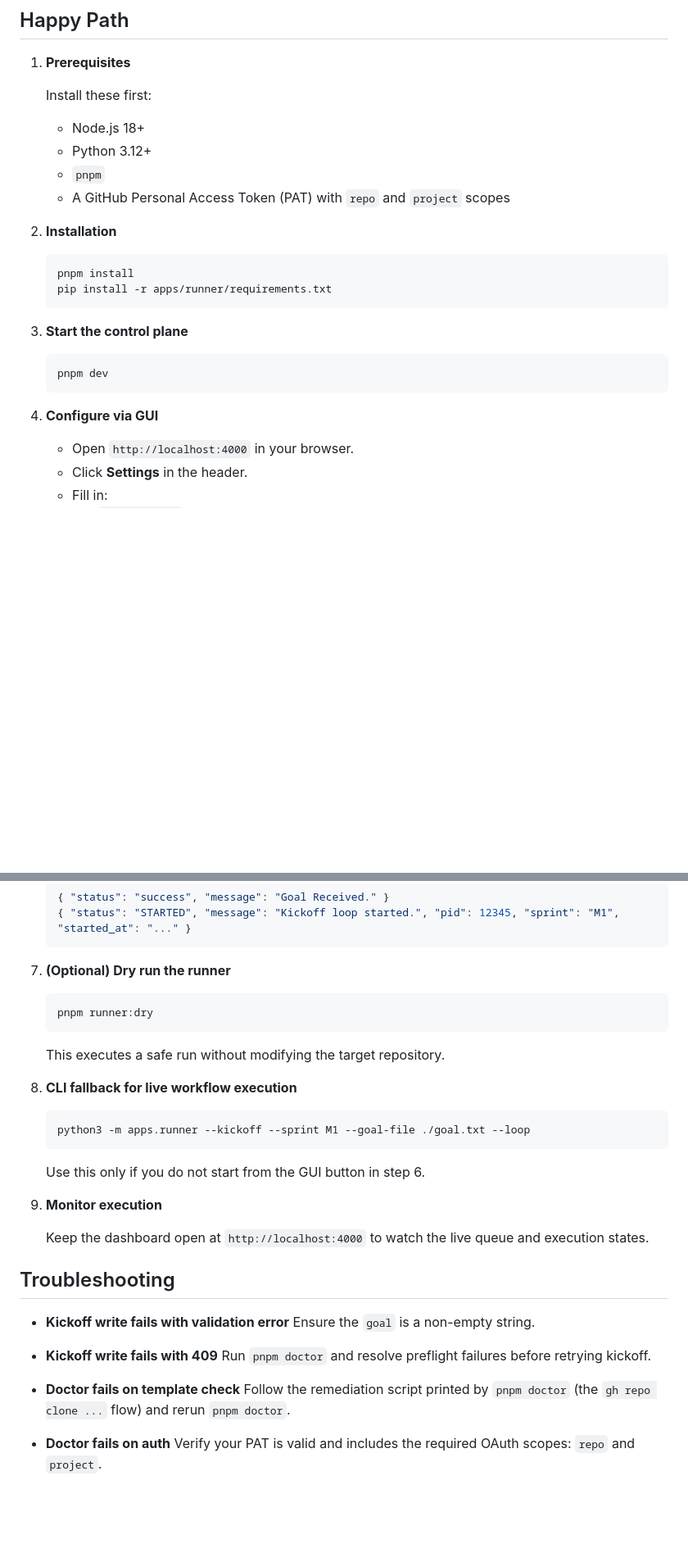
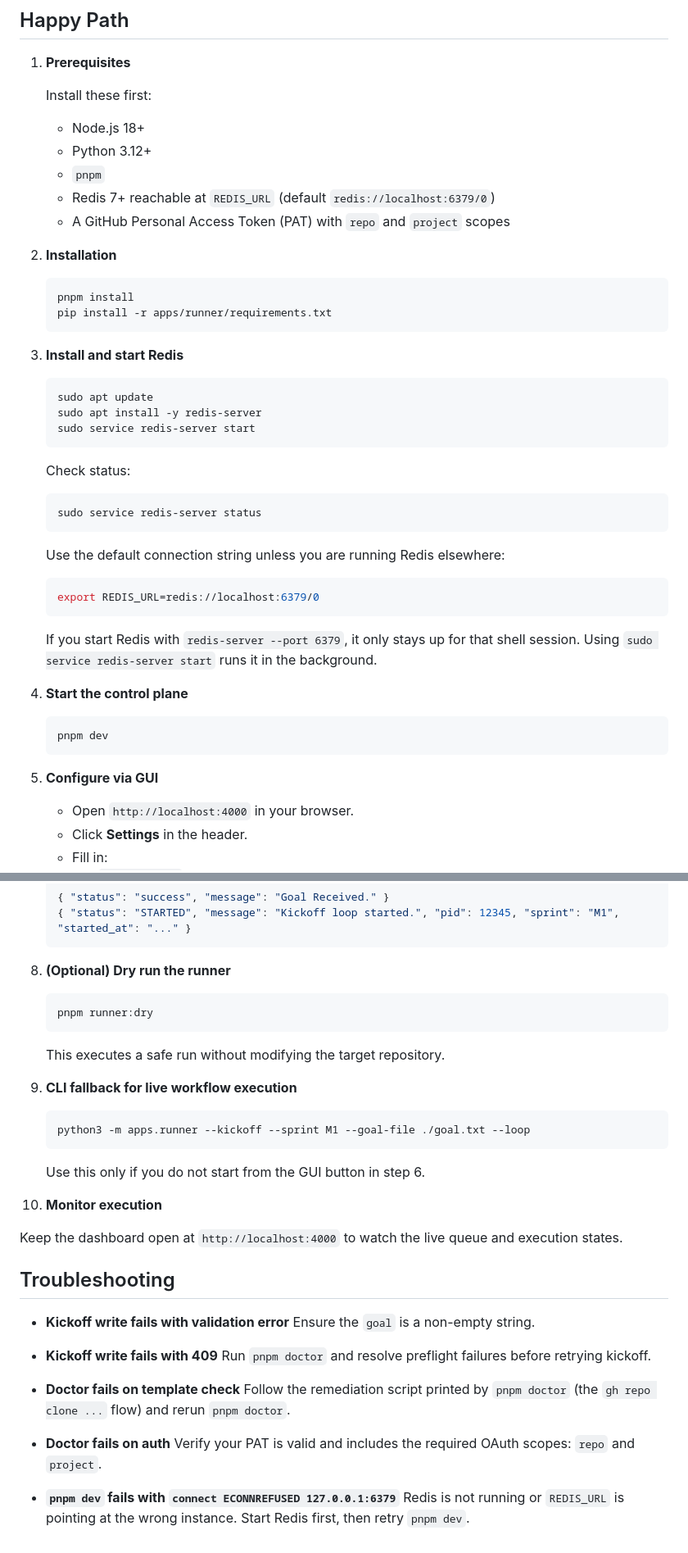
Before and after one commit to benjaminlu34/agent-dashboard, a Markdown page: docs/quickstart.md, 2 parts joined by grey strips. Shown at 82% size. Drawn GitHub-style; blank space fills up the shorter version.

````diff
--- a/docs/quickstart.md
+++ b/docs/quickstart.md
@@ -11,6 +11,7 @@ This guide covers the fastest setup path using the local dashboard.
    - Node.js 18+
    - Python 3.12+
    - `pnpm`
+   - Redis 7+ reachable at `REDIS_URL` (default `redis://localhost:6379/0`)
    - A GitHub Personal Access Token (PAT) with `repo` and `project` scopes
 
 2. **Installation**
@@ -20,13 +21,35 @@ This guide covers the fastest setup path using the local dashboard.
    pip install -r apps/runner/requirements.txt
    ```
 
-3. **Start the control plane**
+3. **Install and start Redis**
+
+   ```bash
+   sudo apt update
+   sudo apt install -y redis-server
+   sudo service redis-server start
+   ```
+
+   Check status:
+
+   ```bash
+   sudo service redis-server status
+   ```
+
+   Use the default connection string unless you are running Redis elsewhere:
+
+   ```bash
+   export REDIS_URL=redis://localhost:6379/0
+   ```
+
+   If you start Redis with `redis-server --port 6379`, it only stays up for that shell session. Using `sudo service redis-server start` runs it in the background.
+
+4. **Start the control plane**
 
    ```bash
    pnpm dev
    ```
 
-4. **Configure via GUI**
+5. **Configure via GUI**
 
    - Open `http://localhost:4000` in your browser.
    - Click **Settings** in the header.
@@ -87,7 +110,7 @@ This guide covers the fastest setup path using the local dashboard.
    { "status": "STARTED", "message": "Kickoff loop started.", "pid": 12345, "sprint": "M1", "started_at": "..." }
    ```
 
-7. **(Optional) Dry run the runner**
+8. **(Optional) Dry run the runner**
 
    ```bash
    pnpm runner:dry
@@ -95,7 +118,7 @@ This guide covers the fastest setup path using the local dashboard.
 
    This executes a safe run without modifying the target repository.
 
-8. **CLI fallback for live workflow execution**
+9. **CLI fallback for live workflow execution**
 
    ```bash
    python3 -m apps.runner --kickoff --sprint M1 --goal-file ./goal.txt --loop
@@ -103,7 +126,7 @@ This guide covers the fastest setup path using the local dashboard.
 
    Use this only if you do not start from the GUI button in step 6.
 
-9. **Monitor execution**
+10. **Monitor execution**
 
    Keep the dashboard open at `http://localhost:4000` to watch the live queue and execution states.
 
@@ -120,3 +143,6 @@ This guide covers the fastest setup path using the local dashboard.
 
 - **Doctor fails on auth**
   Verify your PAT is valid and includes the required OAuth scopes: `repo` and `project`.
+
+- **`pnpm dev` fails with `connect ECONNREFUSED 127.0.0.1:6379`**
+  Redis is not running or `REDIS_URL` is pointing at the wrong instance. Start Redis first, then retry `pnpm dev`.
````
Also changed, not shown: other parts of docs/quickstart.md (+2 -2 lines), README.md (+31 -11 lines), apps/runner/README.md (+18 -0 lines).
